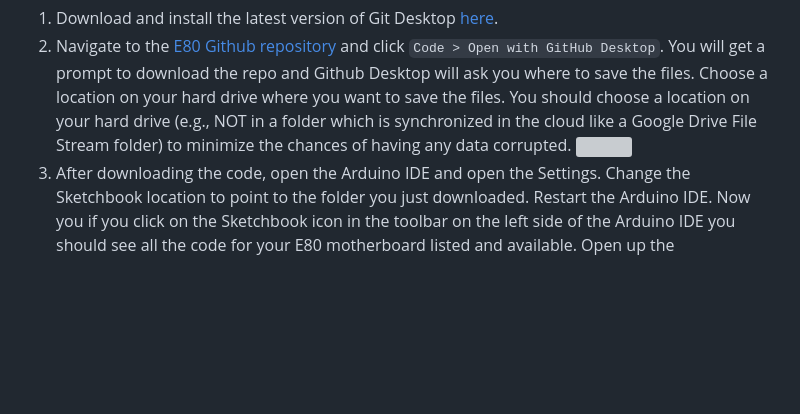
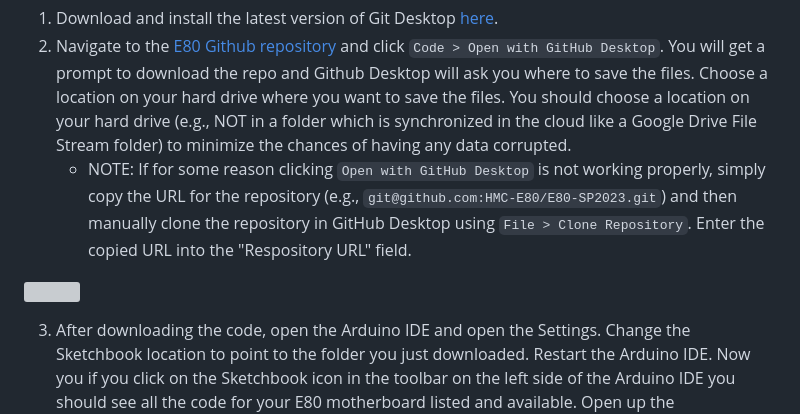
Before and after one commit to warrenlpham/E80, a Markdown page: README.md, the part around the change. Drawn GitHub-style; blank space fills up the shorter version; grey boxes are pictures that could not be loaded.

Commit message:
Updated README formatting

```diff
--- a/README.md
+++ b/README.md
@@ -26,7 +26,10 @@ We recommend that for this class you use [Git Desktop](https://desktop.github.co
 
 1. Download and install the latest version of Git Desktop [here](https://desktop.github.com).
 2. Navigate to the [E80 Github repository](https://github.com/HMC-E80/E80-SP2023) and click `Code > Open with GitHub Desktop`. You will get a prompt to download the repo and Github Desktop will ask you where to save the files. Choose a location on your hard drive where you want to save the files. You should choose a location on your hard drive (e.g., NOT in a folder which is synchronized in the cloud like a Google Drive File Stream folder) to minimize the chances of having any data corrupted.
+   - NOTE: If for some reason clicking `Open with GitHub Desktop` is not working properly, simply copy the URL for the repository (e.g., `git@github.com:HMC-E80/E80-SP2023.git`) and then manually clone the repository in GitHub Desktop using `File > Clone Repository`. Enter the copied URL into the "Respository URL" field.
+
 ![](./assets/img/Github%20Clone.png)
+
 3. After downloading the code, open the Arduino IDE and open the Settings. Change the Sketchbook location to point to the folder you just downloaded. Restart the Arduino IDE. Now you if you click on the Sketchbook icon in the toolbar on the left side of the Arduino IDE you should see all the code for your E80 motherboard listed and available. Open up the `E80_Lab_01.ino` sketch and Verify it to check that it compiles and all the libraries are properly downloaded.
 
 ![](./assets/img/Arduino%20IDE%20Sketchbook%20Setup.png)
```
